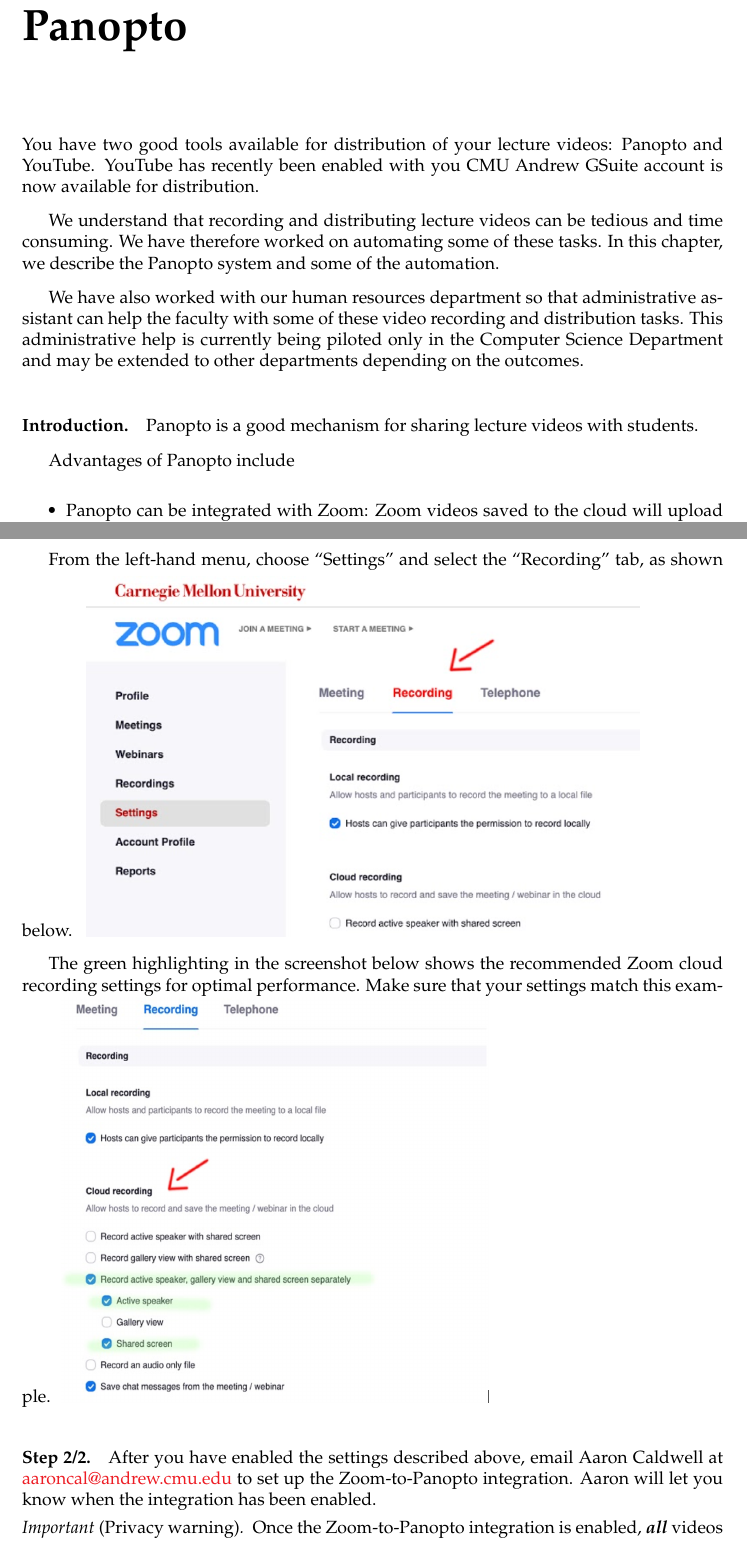
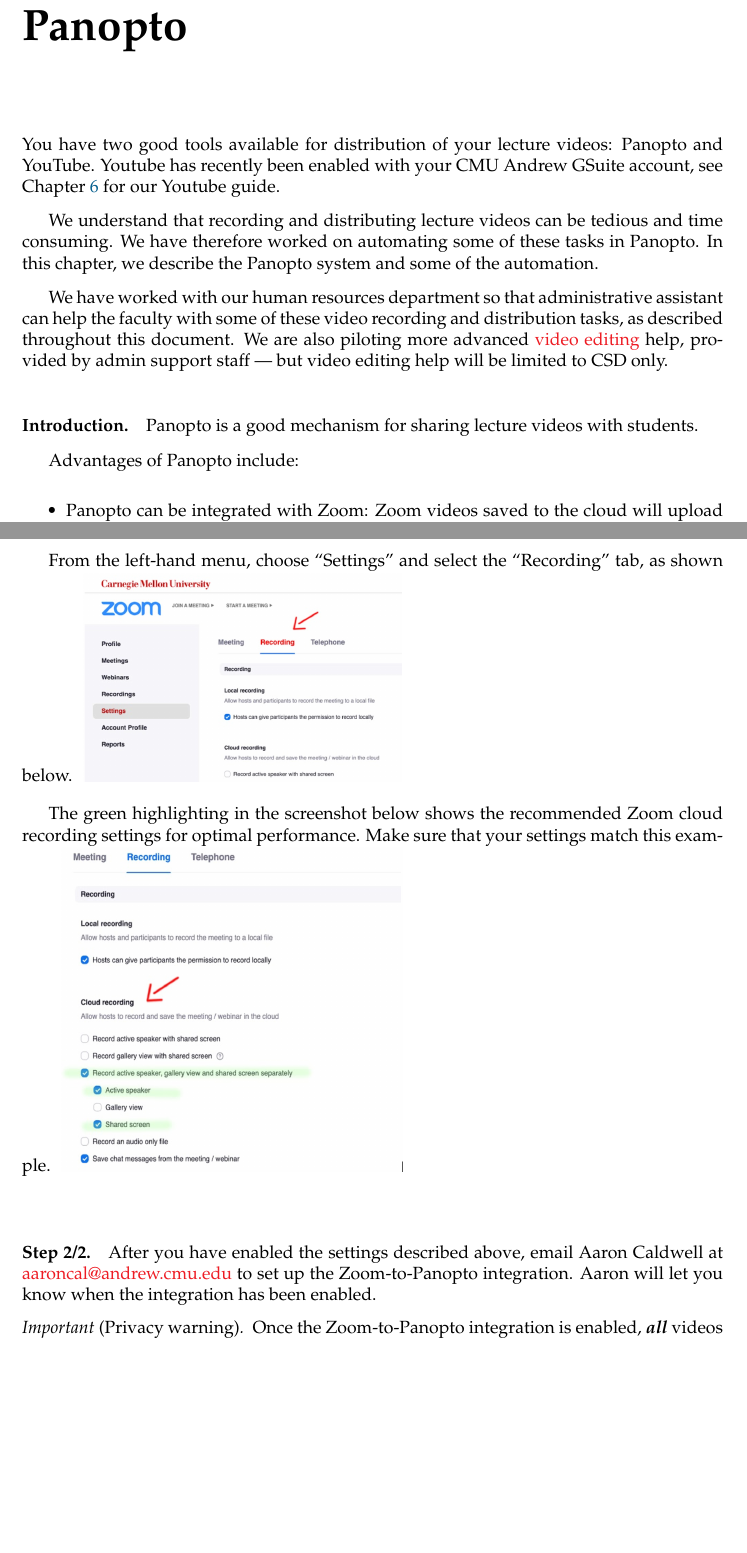
Before and after one commit to diderot-edu/fall2020, a LaTeX thesis (book.tex, which reads panopto/panopto.tex): two parts of pages 17 and 19 of 26, joined at a grey line, cut so that both start at the same text, the shorter picture padded with empty space. Compiled offline with pdfLaTeX.

Commit message:
Minor tweaks to Panopto chapter

```diff
--- a/panopto/panopto.tex
+++ b/panopto/panopto.tex
@@ -3,24 +3,21 @@
 
 \begin{preamble}
 You have two good tools available for distribution of your lecture
-videos: Panopto and YouTube.  YouTube has recently been enabled with
-you CMU Andrew GSuite account is now available for distribution.
+videos: Panopto and YouTube.  Youtube has recently been enabled with your CMU Andrew GSuite account, see Chapter \ref{ch:youtube} for our Youtube guide.
 %
 
 We understand that recording and distributing lecture videos can be tedious and time consuming.
 %
-We have therefore worked on automating some of these tasks.  In this
+We have therefore worked on automating some of these tasks in Panopto.  In this
 chapter, we describe the Panopto system and some of the automation.
 %
 
 %
-We have also worked with our human resources department so that
+We have worked with our human resources department so that
 administrative assistant can help the faculty with some of these video
-recording and distribution tasks.
+recording and distribution tasks, as described throughout this document.
 %
-This administrative help is currently being piloted only in the
-Computer Science Department and may be extended to other departments
-depending on the outcomes.
+We are also piloting more advanced \href{sec:panopto:editing_videos}{video editing} help, provided by admin support staff — but video editing help will be limited to CSD only.
 \end{preamble}
 
 \begin{gram}[Introduction]
@@ -31,7 +28,7 @@
 
 %It was developed at CMU, in ISR.
 
-Advantages of Panopto include
+Advantages of Panopto include:
 	\begin{itemize}
 		\item Panopto can be integrated with Zoom: Zoom videos saved to the cloud will upload automatically to your personal Panopto folder. (Section~\ref{sec:panopto:zoom_to_panopto_integration_set_up})
 		\item Panopto enables easy and accessible cloud-based video editing. (Section~\ref{sec:panopto:editing_videos})
@@ -84,12 +81,12 @@
 	From the left-hand menu, choose ``Settings'' and select the ``Recording'' tab, as shown below.
 {
 \centering
-\includegraphics[scale=0.7]{panopto/media/03-recording.png}
+\includegraphics[scale=0.4]{panopto/media/03-recording.png}
 }
 
 	The green highlighting in the screenshot below shows the recommended Zoom cloud recording settings for optimal performance. Make sure that your settings match this example.
 {
-		\includegraphics[scale=0.5]{panopto/media/04-settings.png}
+		\includegraphics[scale=0.4]{panopto/media/04-settings.png}
 }
 \end{gram}
 
```
Also changed, not shown: panopto/panopto.tex (8 more changed lines).
